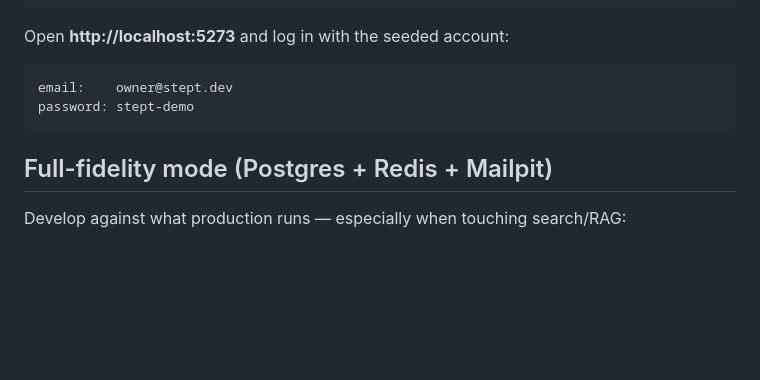
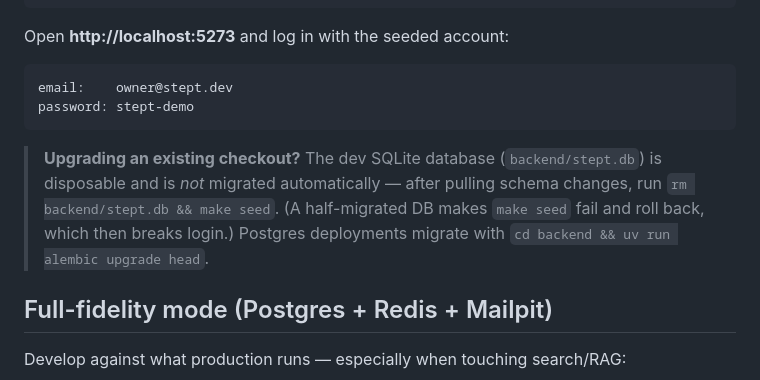
Before and after one commit to myfoxit/stept-now, a Markdown page: README.md, the part around the change. Drawn GitHub-style; blank space fills up the shorter version.

Commit message:
docs: README note — dev SQLite is not auto-migrated; rm + reseed after schema changes
Co-Authored-By: Claude Fable 5 <noreply@anthropic.com>
Claude-Session: https://claude.ai/code/session_01FwfncBg27qrnFooSmvxo79

````diff
--- a/README.md
+++ b/README.md
@@ -88,6 +88,12 @@ email:    owner@stept.dev
 password: stept-demo
 ```
 
+> **Upgrading an existing checkout?** The dev SQLite database (`backend/stept.db`) is
+> disposable and is *not* migrated automatically — after pulling schema changes, run
+> `rm backend/stept.db && make seed`. (A half-migrated DB makes `make seed` fail and roll
+> back, which then breaks login.) Postgres deployments migrate with
+> `cd backend && uv run alembic upgrade head`.
+
 ## Full-fidelity mode (Postgres + Redis + Mailpit)
 
 Develop against what production runs — especially when touching search/RAG:
````
